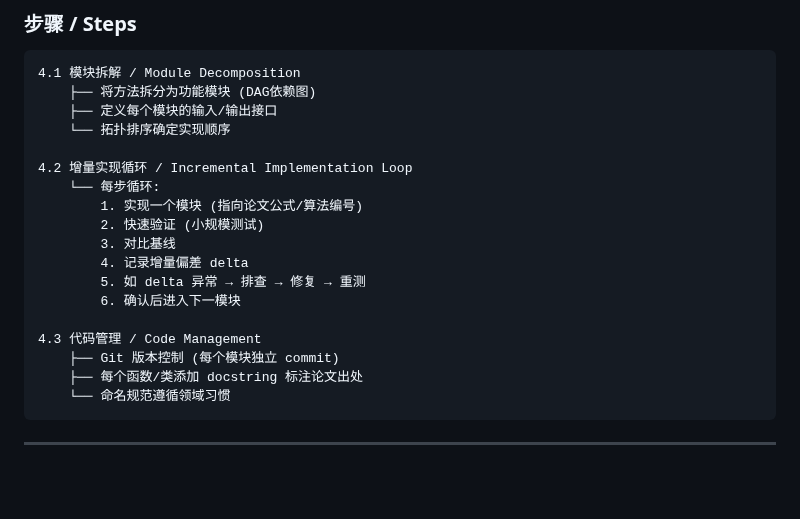
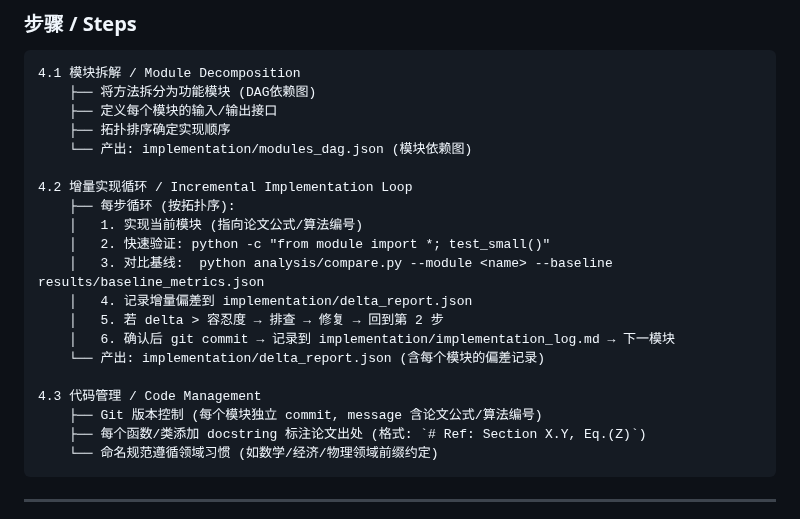
Before and after one commit to BluesilveEmperor/math-read-do, a Markdown page: SKILL.md, the part around the change. Drawn GitHub-style; blank space fills up the shorter version.

Commit message:
optimize math-paper-reproduction: Add explicit output artifacts to Phase 4 sub-steps (dim2)

````diff
--- a/SKILL.md
+++ b/SKILL.md
@@ -583,21 +583,23 @@ PDF文件路径 / arXiv链接。
 4.1 模块拆解 / Module Decomposition
     ├── 将方法拆分为功能模块 (DAG依赖图)
     ├── 定义每个模块的输入/输出接口
-    └── 拓扑排序确定实现顺序
+    ├── 拓扑排序确定实现顺序
+    └── 产出: implementation/modules_dag.json (模块依赖图)
 
 4.2 增量实现循环 / Incremental Implementation Loop
-    └── 每步循环:
-        1. 实现一个模块 (指向论文公式/算法编号)
-        2. 快速验证 (小规模测试)
-        3. 对比基线
-        4. 记录增量偏差 delta
-        5. 如 delta 异常 → 排查 → 修复 → 重测
-        6. 确认后进入下一模块
+    ├── 每步循环 (按拓扑序):
+    │   1. 实现当前模块 (指向论文公式/算法编号)
+    │   2. 快速验证: python -c "from module import *; test_small()"
+    │   3. 对比基线:  python analysis/compare.py --module <name> --baseline results/baseline_metrics.json
+    │   4. 记录增量偏差到 implementation/delta_report.json
+    │   5. 若 delta > 容忍度 → 排查 → 修复 → 回到第 2 步
+    │   6. 确认后 git commit → 记录到 implementation/implementation_log.md → 下一模块
+    └── 产出: implementation/delta_report.json (含每个模块的偏差记录)
 
 4.3 代码管理 / Code Management
-    ├── Git 版本控制 (每个模块独立 commit)
-    ├── 每个函数/类添加 docstring 标注论文出处
-    └── 命名规范遵循领域习惯
+    ├── Git 版本控制 (每个模块独立 commit, message 含论文公式/算法编号)
+    ├── 每个函数/类添加 docstring 标注论文出处 (格式: `# Ref: Section X.Y, Eq.(Z)`)
+    └── 命名规范遵循领域习惯 (如数学/经济/物理领域前缀约定)
 ```
 
 ---
````
